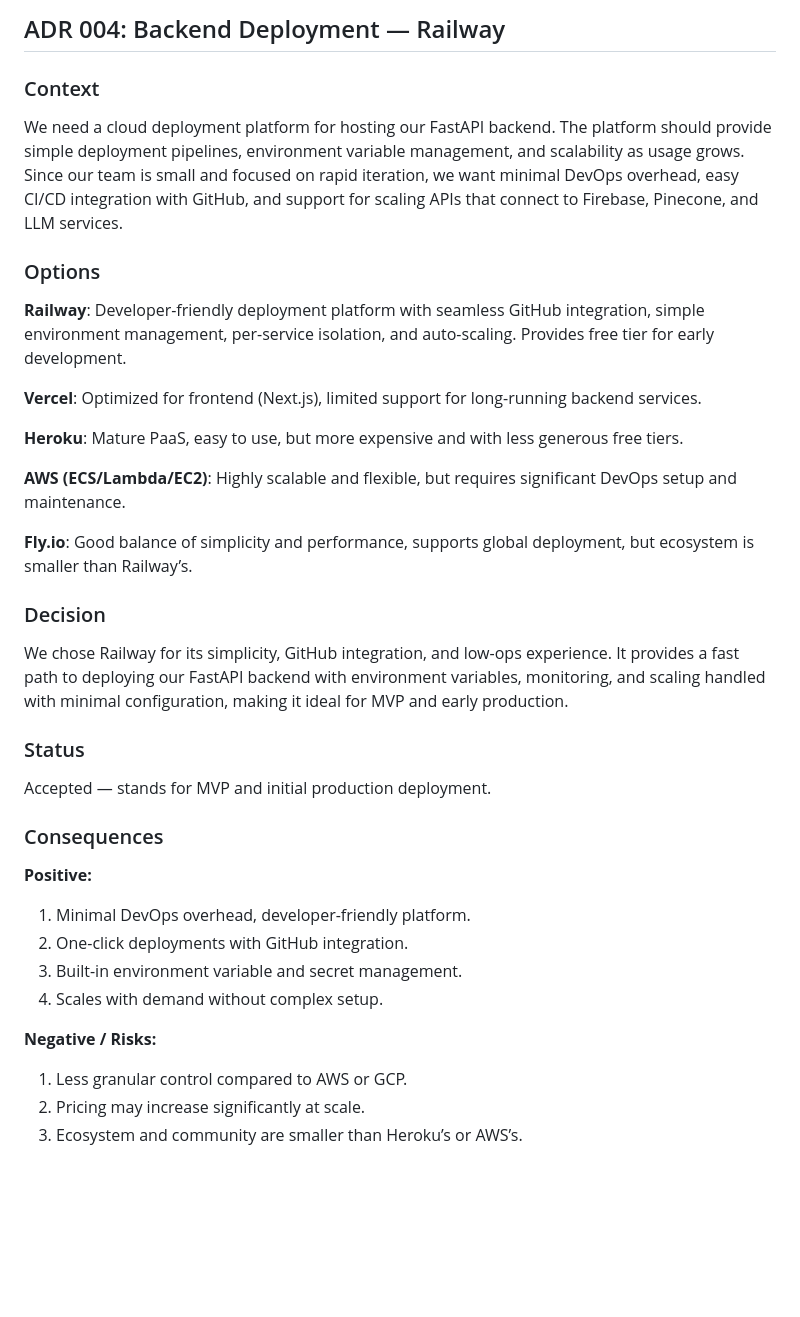
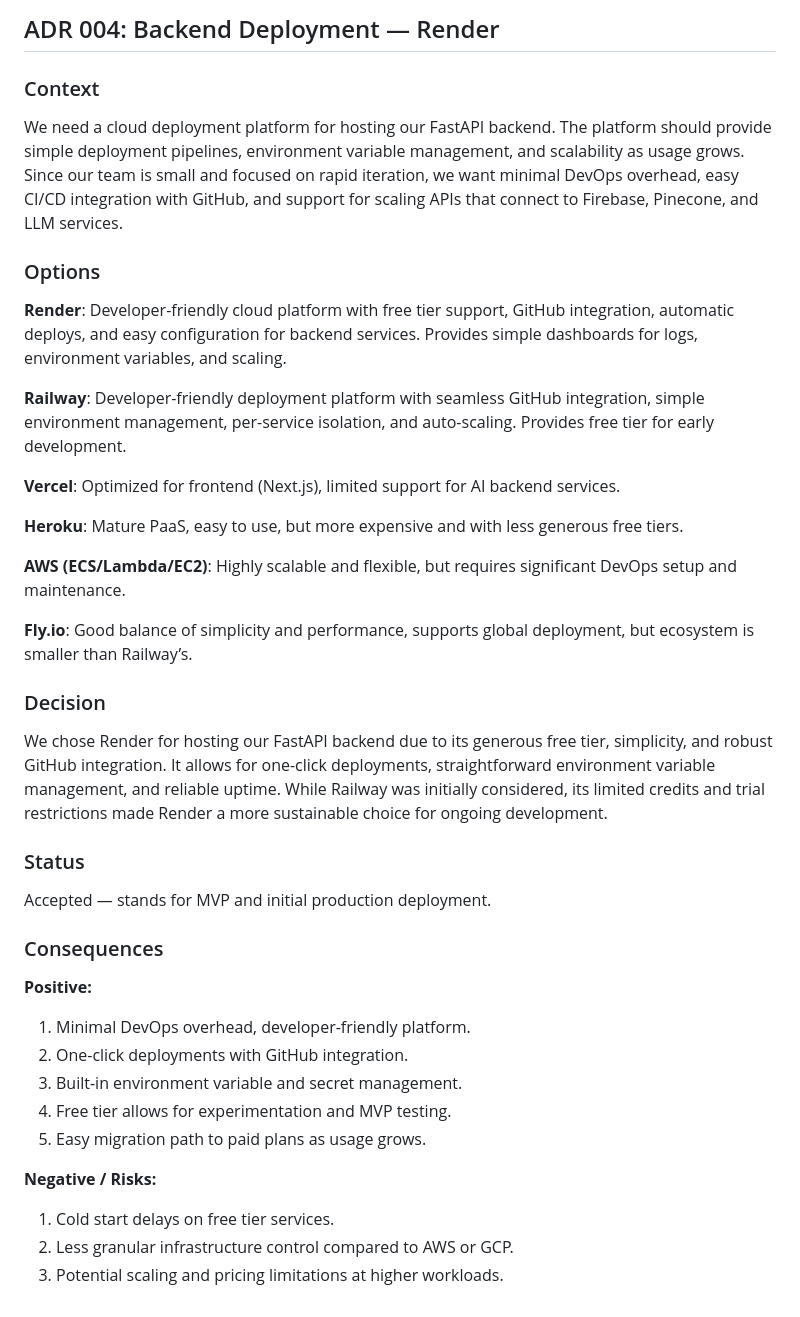
Before and after one commit to oliviaw12/horizon-labs-code, a Markdown page: architecture/adrs/adr-004-backendHosting.md, the part around the change. Drawn GitHub-style; blank space fills up the shorter version.

Commit message:
updating adr and arch diag for be hosting

```diff
--- a/architecture/adrs/adr-004-backendHosting.md
+++ b/architecture/adrs/adr-004-backendHosting.md
@@ -1,12 +1,14 @@
-## ADR 004: Backend Deployment — Railway
+## ADR 004: Backend Deployment — Render
 
 ### Context
  We need a cloud deployment platform for hosting our FastAPI backend. The platform should provide simple deployment pipelines, environment variable management, and scalability as usage grows. Since our team is small and focused on rapid iteration, we want minimal DevOps overhead, easy CI/CD integration with GitHub, and support for scaling APIs that connect to Firebase, Pinecone, and LLM services.
 
 ### Options
+**Render**: Developer-friendly cloud platform with free tier support, GitHub integration, automatic deploys, and easy configuration for backend services. Provides simple dashboards for logs, environment variables, and scaling.
+
 **Railway**: Developer-friendly deployment platform with seamless GitHub integration, simple environment management, per-service isolation, and auto-scaling. Provides free tier for early development.
 
-**Vercel**: Optimized for frontend (Next.js), limited support for long-running backend services.
+**Vercel**: Optimized for frontend (Next.js), limited support for AI backend services.
 
 **Heroku**: Mature PaaS, easy to use, but more expensive and with less generous free tiers.
 
@@ -15,7 +17,7 @@
 **Fly.io**: Good balance of simplicity and performance, supports global deployment, but ecosystem is smaller than Railway’s.
 
 ### Decision
- We chose Railway for its simplicity, GitHub integration, and low-ops experience. It provides a fast path to deploying our FastAPI backend with environment variables, monitoring, and scaling handled with minimal configuration, making it ideal for MVP and early production.
+We chose Render for hosting our FastAPI backend due to its generous free tier, simplicity, and robust GitHub integration. It allows for one-click deployments, straightforward environment variable management, and reliable uptime. While Railway was initially considered, its limited credits and trial restrictions made Render a more sustainable choice for ongoing development.
 
 ### Status
  Accepted — stands for MVP and initial production deployment.
@@ -25,9 +27,10 @@
 1. Minimal DevOps overhead, developer-friendly platform.
 2. One-click deployments with GitHub integration.
 3. Built-in environment variable and secret management.
-4. Scales with demand without complex setup.
+4. Free tier allows for experimentation and MVP testing.
+5. Easy migration path to paid plans as usage grows.
 
 **Negative / Risks:**
-1. Less granular control compared to AWS or GCP.
-2. Pricing may increase significantly at scale.
-3. Ecosystem and community are smaller than Heroku’s or AWS’s.
+1. Cold start delays on free tier services.
+2. Less granular infrastructure control compared to AWS or GCP.
+3. Potential scaling and pricing limitations at higher workloads.
```
Also changed, not shown: architecture/diagram.png.
